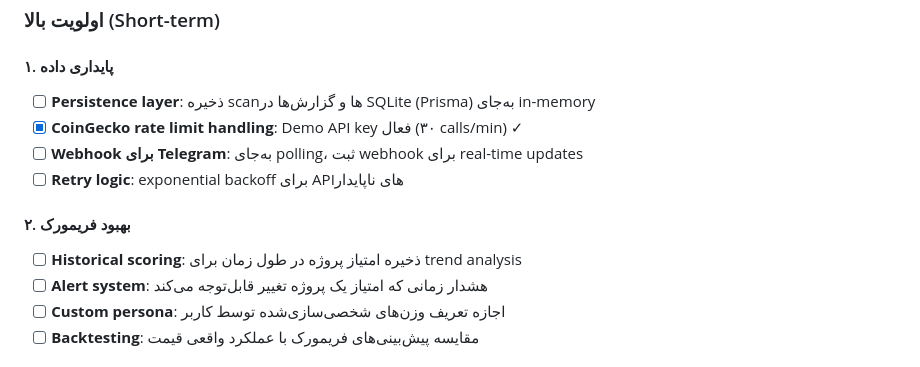
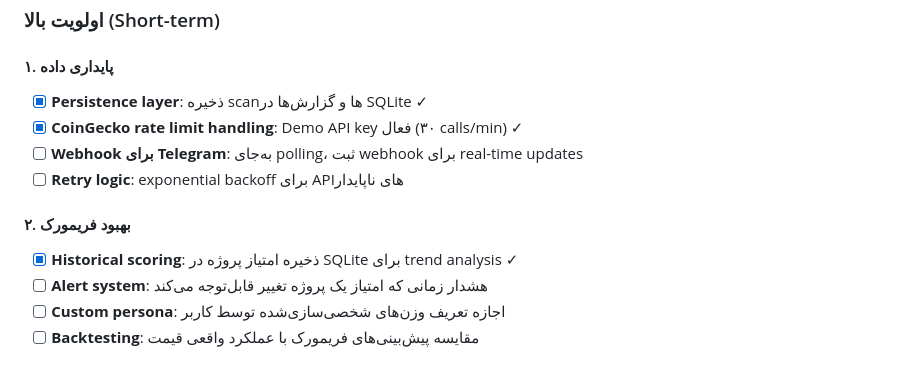
Before and after one commit to Russia24x/CryptoDiscovery, a Markdown page: ARCHITECTURE.md, the part around the change. GitHub-like rendering.

Commit message:
docs: update roadmap — persistence + historical scoring completed

```diff
--- a/ARCHITECTURE.md
+++ b/ARCHITECTURE.md
@@ -898,13 +898,13 @@ def cache_info():
 ### اولویت بالا (Short-term)
 
 #### ۱. پایداری داده
-- [ ] **Persistence layer**: ذخیره scan‌ها و گزارش‌ها در SQLite (Prisma) به‌جای in-memory
+- [x] **Persistence layer**: ذخیره scan‌ها و گزارش‌ها در SQLite ✓
 - [x] **CoinGecko rate limit handling**: Demo API key فعال (۳۰ calls/min) ✓
 - [ ] **Webhook برای Telegram**: به‌جای polling، ثبت webhook برای real-time updates
 - [ ] **Retry logic**: exponential backoff برای API‌های ناپایدار
 
 #### ۲. بهبود فریمورک
-- [ ] **Historical scoring**: ذخیره امتیاز پروژه در طول زمان برای trend analysis
+- [x] **Historical scoring**: ذخیره امتیاز پروژه در SQLite برای trend analysis ✓
 - [ ] **Alert system**: هشدار زمانی که امتیاز یک پروژه تغییر قابل‌توجه می‌کند
 - [ ] **Custom persona**: اجازه تعریف وزن‌های شخصی‌سازی‌شده توسط کاربر
 - [ ] **Backtesting**: مقایسه پیش‌بینی‌های فریمورک با عملکرد واقعی قیمت
```
